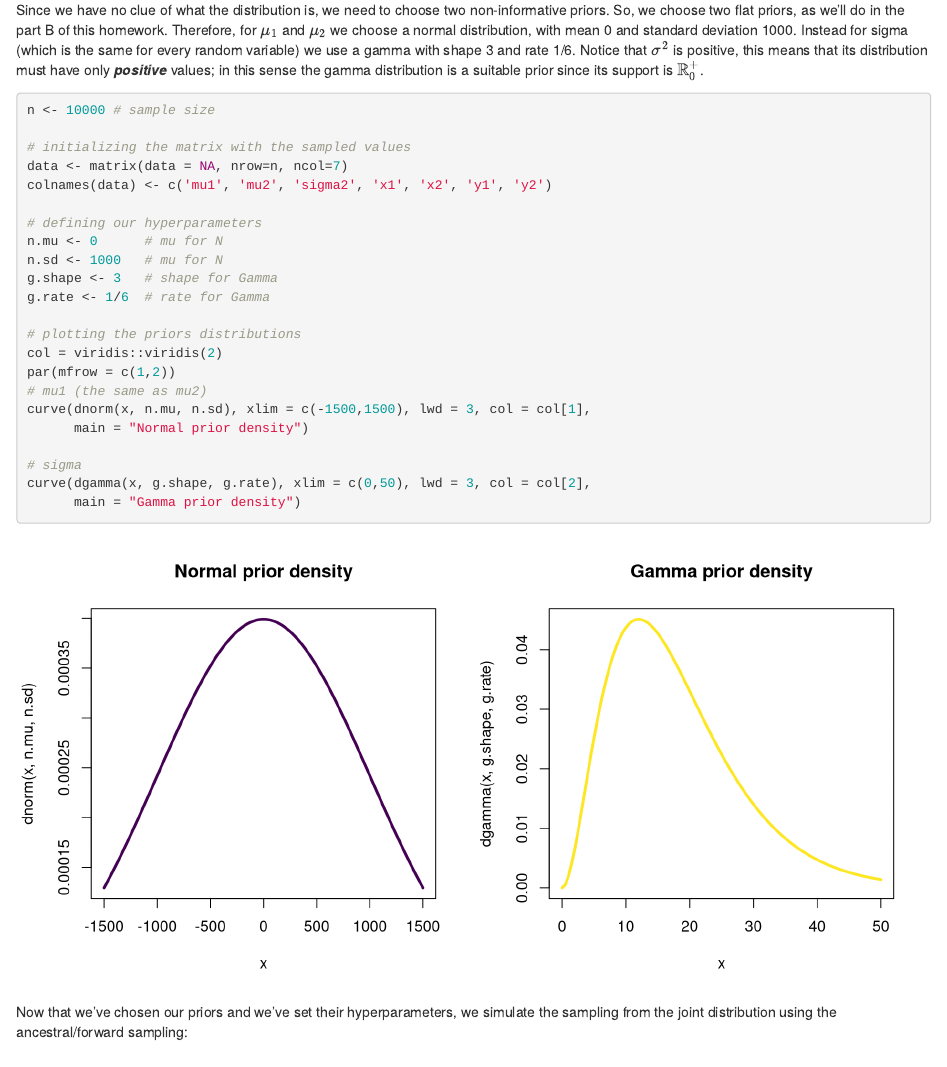
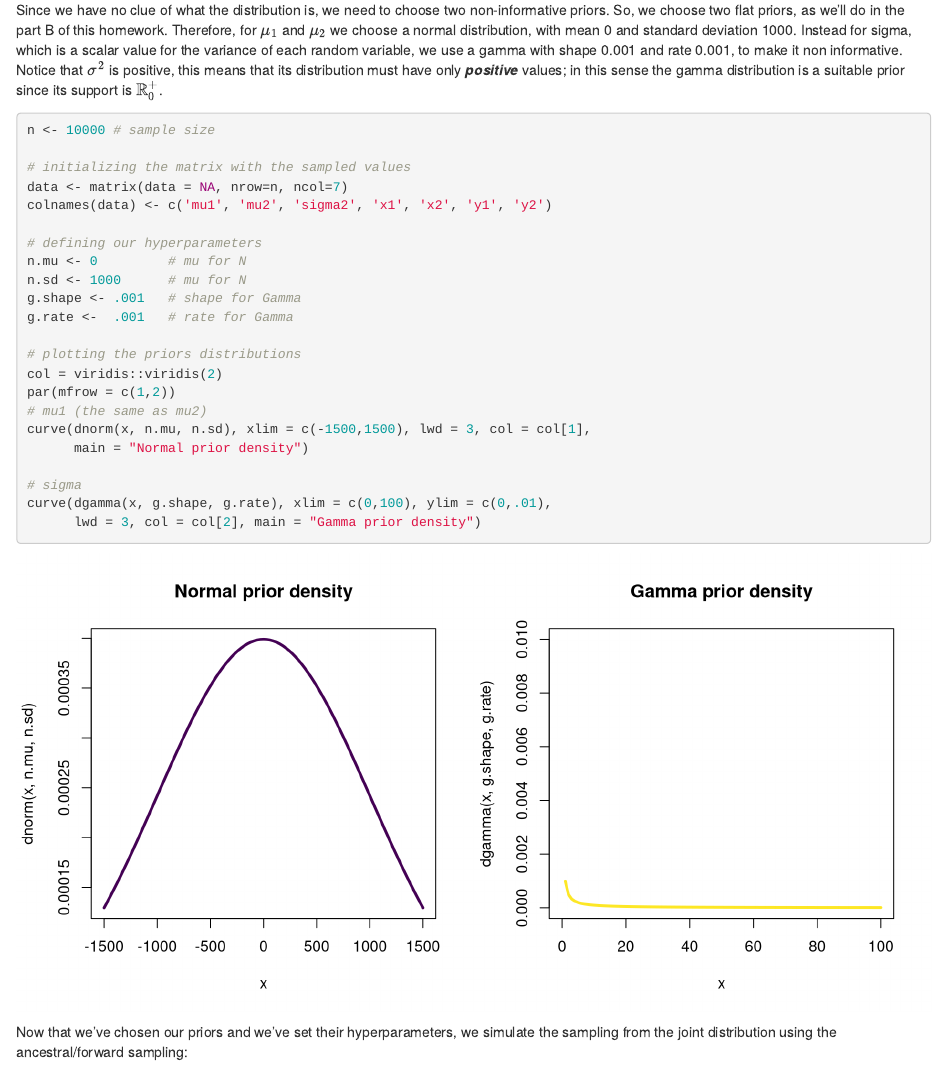
Before and after one commit to Wuj94/SDSHW3, an R Markdown document (hw-03.Rmd): the page in a window 1100 px wide, from 2630 px down. Rendered offline with R 4.5, knitr and Pandoc, with nearby package versions; code that draws random numbers runs with fixed seeds of ours; some code elsewhere in the file could not run offline.

Commit message:
modifiche

````diff
--- a/hw-03.Rmd
+++ b/hw-03.Rmd
@@ -182,7 +182,7 @@ f(\boldsymbol{\mu}, \sigma^2, X_1,X_2,Y_1,Y_2 ) = f(X_1  \lvert  \mu_1,\sigma^2)
 
 #### 2. Choose two suitable (prior) distributions for $\mu$ and $\sigma^2$ and write the corresponding R code to simulate a sample of $n$ = 10000 random vectors from the joint distribution by forward/ancestral sampling.
 
-Since we have no clue of what the distribution is, we need to choose two non-informative priors. So, we choose two flat priors, as we'll do in the part B of this homework. Therefore, for $\mu_1$ and $\mu_2$ we choose a normal distribution, with mean 0 and standard deviation 1000. Instead for sigma (which is the same for every random variable) we use a gamma with shape 3 and rate 1/6. Notice that $\sigma^2$ is positive, this means that its distribution must have only ***positive*** values; in this sense the gamma distribution is a suitable prior since its support is $\mathbb{R}_0^+$.
+Since we have no clue of what the distribution is, we need to choose two non-informative priors. So, we choose two flat priors, as we'll do in the part B of this homework. Therefore, for $\mu_1$ and $\mu_2$ we choose a normal distribution, with mean 0 and standard deviation 1000. Instead for sigma, which is a scalar value for the variance of each random variable, we use a gamma with shape 0.001 and rate 0.001, to make it non informative. Notice that $\sigma^2$ is positive, this means that its distribution must have only ***positive*** values; in this sense the gamma distribution is a suitable prior since its support is $\mathbb{R}_0^+$.
 
 ```{r, fig.align='center', fig.width=10}
 n <- 10000 # sample size
@@ -192,10 +192,10 @@ data <- matrix(data = NA, nrow=n, ncol=7)
 colnames(data) <- c('mu1', 'mu2', 'sigma2', 'x1', 'x2', 'y1', 'y2')
 
 # defining our hyperparameters
-n.mu <- 0      # mu for N
-n.sd <- 1000   # mu for N
-g.shape <- 3   # shape for Gamma
-g.rate <- 1/6  # rate for Gamma
+n.mu <- 0         # mu for N
+n.sd <- 1000      # mu for N
+g.shape <- .001   # shape for Gamma
+g.rate <-  .001   # rate for Gamma
 
 # plotting the priors distributions
 col = viridis::viridis(2)
@@ -205,8 +205,8 @@ curve(dnorm(x, n.mu, n.sd), xlim = c(-1500,1500), lwd = 3, col = col[1],
       main = "Normal prior density")
 
 # sigma
-curve(dgamma(x, g.shape, g.rate), xlim = c(0,50), lwd = 3, col = col[2],
-      main = "Gamma prior density")
+curve(dgamma(x, g.shape, g.rate), xlim = c(0,100), ylim = c(0,.01),
+      lwd = 3, col = col[2], main = "Gamma prior density")
 ```
 
 Now that we've chosen our priors and we've set their hyperparameters, we simulate the sampling from the joint distribution using the ancestral/forward sampling:
````
